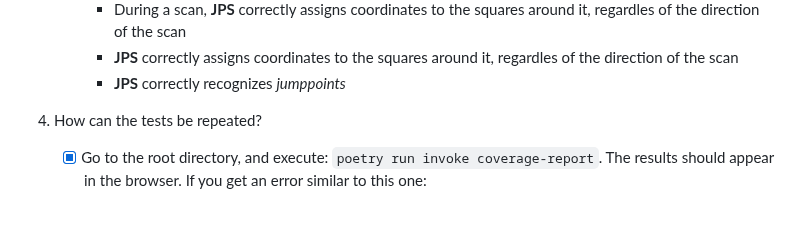
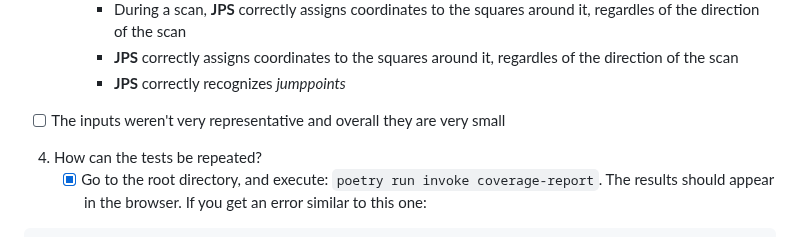
Before and after one commit to jakubgrad/Aineopintojen-harjoitusty-Algoritmit-ja-teko-ly-, a Markdown page: documentation/testing document.md, the part around the change. GitHub-like rendering; blank space fills up the shorter version.

````diff
--- a/documentation/testing document.md
+++ b/documentation/testing document.md
@@ -21,7 +21,7 @@
      - During a scan, **JPS** correctly assigns coordinates to the squares around it, regardles of the direction of the scan
      - **JPS** correctly assigns coordinates to the squares around it, regardles of the direction of the scan
      - **JPS** correctly recognizes *jumppoints*
-
+- [ ] The inputs weren't very representative and overall they are very small
 4. How can the tests be repeated?<br />
    - [x] Go to the root directory, and execute: `poetry run invoke coverage-report`. The results should appear in the browser. If you get an error similar to this one:
 ```
````
